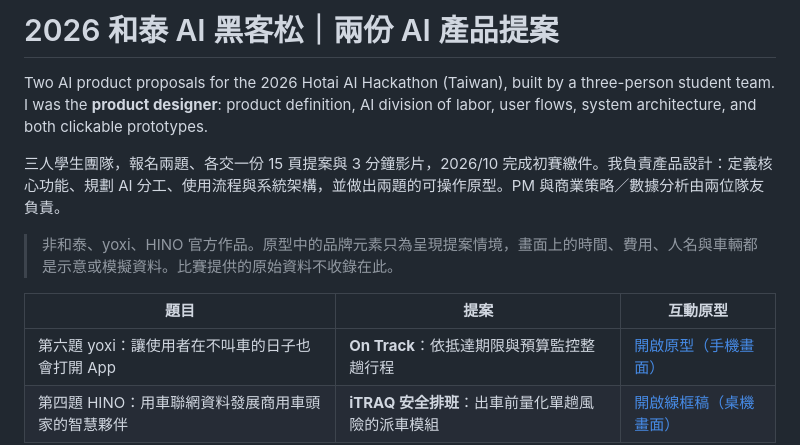
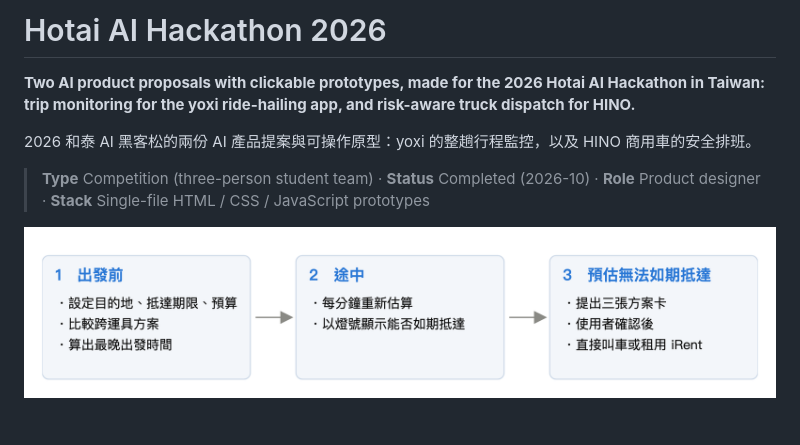
Before and after one commit to Hunter20041004/hotai-ai-hackathon-2026, a Markdown page: README.md, the part around one of its changes. Rendered like a GitHub page.

```diff
--- a/README.md
+++ b/README.md
@@ -1,13 +1,10 @@
-# 2026 和泰 AI 黑客松｜兩份 AI 產品提案
+# Hotai AI Hackathon 2026
 
-Two AI product proposals for the 2026 Hotai AI Hackathon (Taiwan), built by a three-person student team. I was the **product designer**: product definition, AI division of labor, user flows, system architecture, and both clickable prototypes.
+**Two AI product proposals with clickable prototypes, made for the 2026 Hotai AI Hackathon in Taiwan: trip monitoring for the yoxi ride-hailing app, and risk-aware truck dispatch for HINO.**
 
-三人學生團隊，報名兩題、各交一份 15 頁提案與 3 分鐘影片，2026/10 完成初賽繳件。我負責產品設計：定義核心功能、規劃 AI 分工、使用流程與系統架構，並做出兩題的可操作原型。PM 與商業策略／數據分析由兩位隊友負責。
+2026 和泰 AI 黑客松的兩份 AI 產品提案與可操作原型：yoxi 的整趟行程監控，以及 HINO 商用車的安全排班。
 
-> 非和泰、yoxi、HINO 官方作品。原型中的品牌元素只為呈現提案情境，畫面上的時間、費用、人名與車輛都是示意或模擬資料。比賽提供的原始資料不收錄在此。
+> **Type** Competition (three-person student team) · **Status** Completed (2026-10) · **Role** Product designer · **Stack** Single-file HTML / CSS / JavaScript prototypes
 
-| 題目 | 提案 | 互動原型 |
-| --- | --- | --- |
-| 第六題 yoxi：讓使用者在不叫車的日子也會打開 App | **On Track**：依抵達期限與預算監控整趟行程 | [開啟原型（手機畫面）](https://hunter20041004.github.io/hotai-ai-hackathon-2026/yoxi/prototype/) |
-| 第四題 HINO：用車聯網資料發展商用車頭家的智慧夥伴 | **iTRAQ 安全排班**：出車前量化單趟風險的派車模組 | [開啟線框稿（桌機畫面）](https://hunter20041004.github.io/hotai-ai-hackathon-2026/hino/wireframe/) |
+![On Track for yoxi: how the trip monitor works](yoxi/figures/f1_overview.png)
 
```
Also changed, not shown: other parts of README.md (+36 -34 lines).
